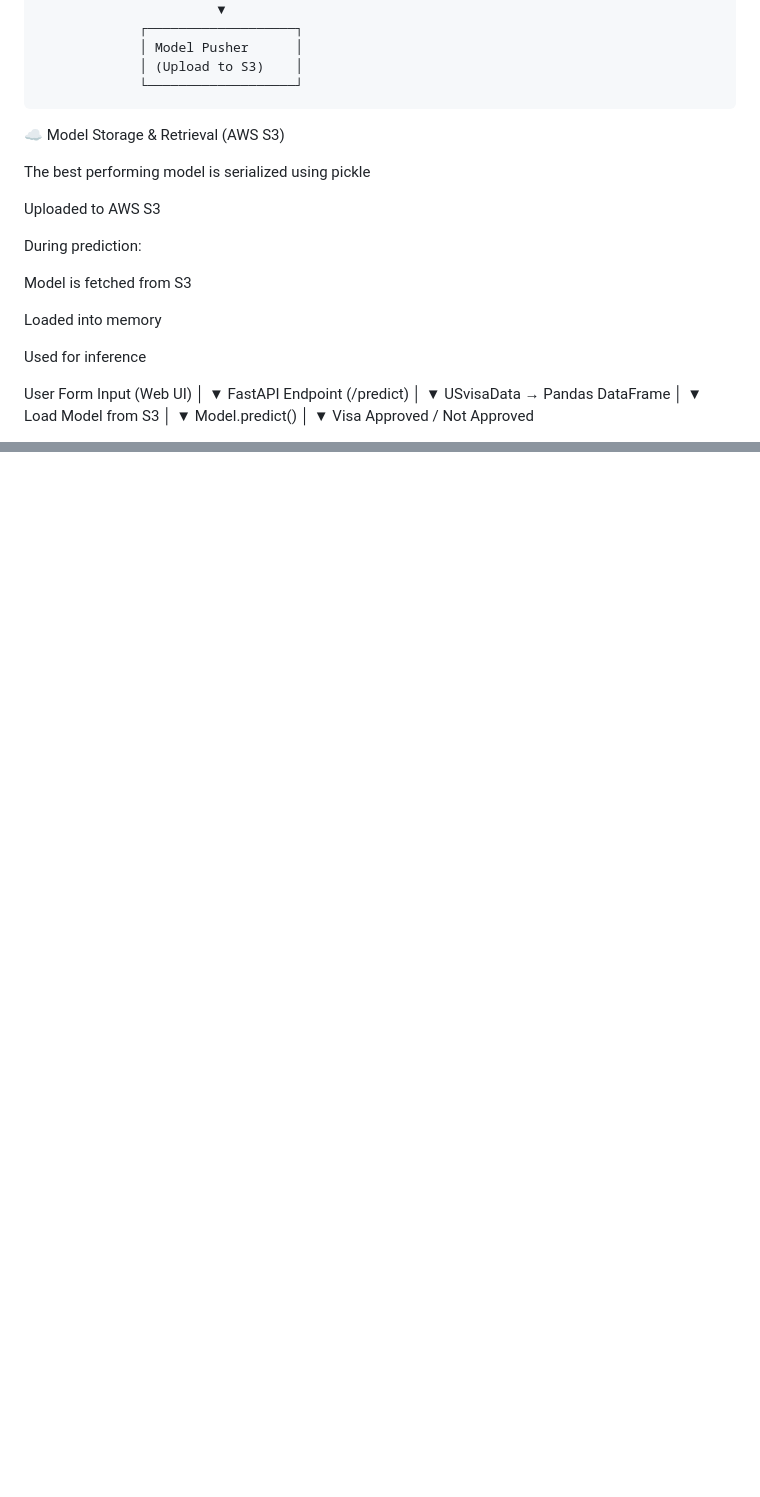
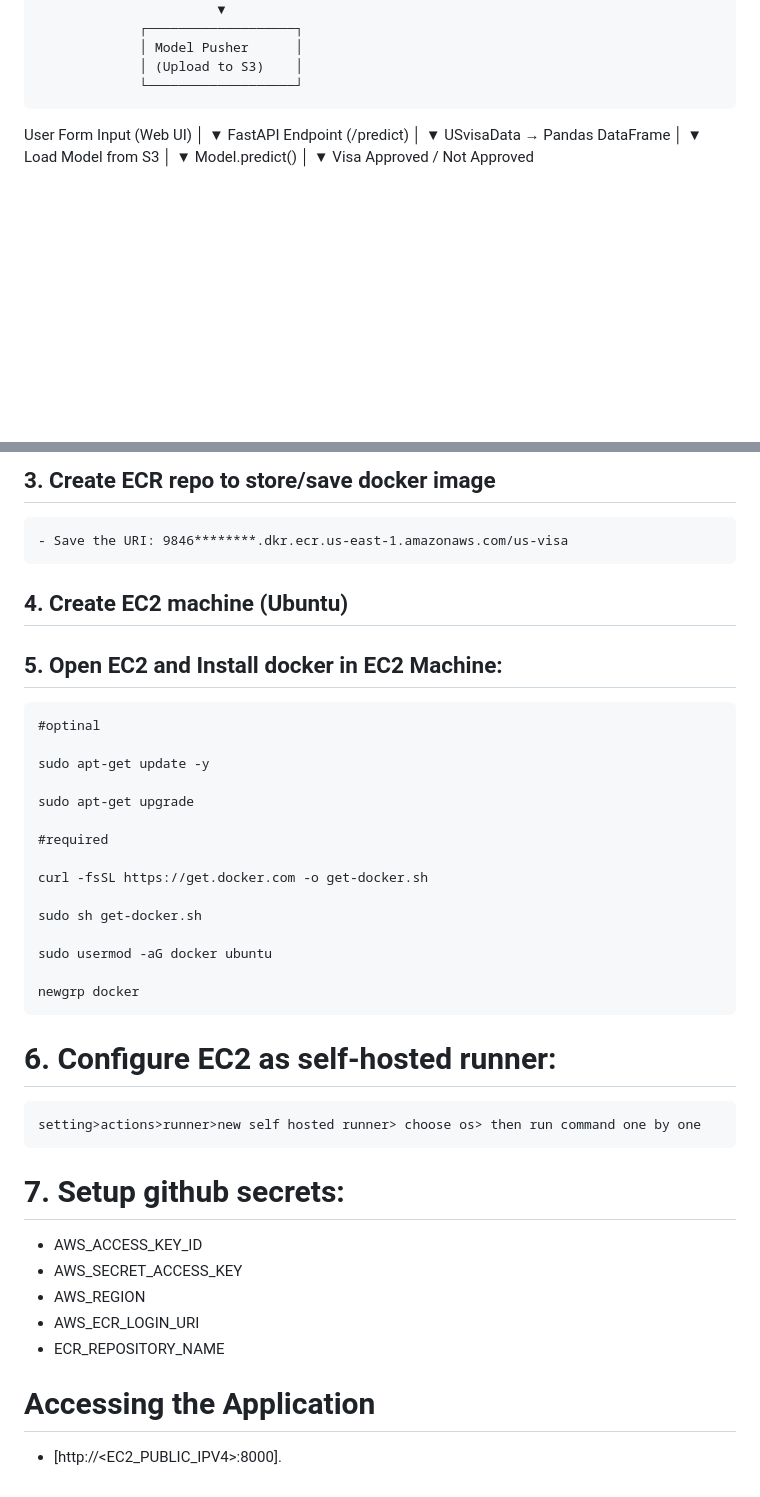
Before and after one commit to faizan23804/USVisaPrediction, a Markdown page: README.md, 2 parts joined by grey strips. Rendered like a GitHub page; blank space fills up the shorter version.

```diff
--- a/README.md
+++ b/README.md
@@ -83,20 +83,6 @@ Model Pusher (Upload to S3)
                  └───────────────────┘
 
 
-☁️ Model Storage & Retrieval (AWS S3)
-
-The best performing model is serialized using pickle
-
-Uploaded to AWS S3
-
-During prediction:
-
-Model is fetched from S3
-
-Loaded into memory
-
-Used for inference
-
 
 User Form Input (Web UI)
         │
@@ -212,0 +217,40 @@ ECR_REPOSITORY_NAME
+## 3. Create ECR repo to store/save docker image
+    - Save the URI: 9846********.dkr.ecr.us-east-1.amazonaws.com/us-visa
+
+
+## 4. Create EC2 machine (Ubuntu)
+
+## 5. Open EC2 and Install docker in EC2 Machine:
+
+
+	#optinal
+
+	sudo apt-get update -y
+
+	sudo apt-get upgrade
+
+	#required
+
+	curl -fsSL https://get.docker.com -o get-docker.sh
+
+	sudo sh get-docker.sh
+
+	sudo usermod -aG docker ubuntu
+
+	newgrp docker
+
+# 6. Configure EC2 as self-hosted runner:
+    setting>actions>runner>new self hosted runner> choose os> then run command one by one
+
+
+# 7. Setup github secrets:
+
+   - AWS_ACCESS_KEY_ID
+   - AWS_SECRET_ACCESS_KEY
+   - AWS_REGION
+   - AWS_ECR_LOGIN_URI
+   - ECR_REPOSITORY_NAME
+
+
+#  Accessing the Application
+ - [http://<EC2_PUBLIC_IPV4>:8000].
```
Also changed, not shown: other parts of README.md (+69 -51 lines).
